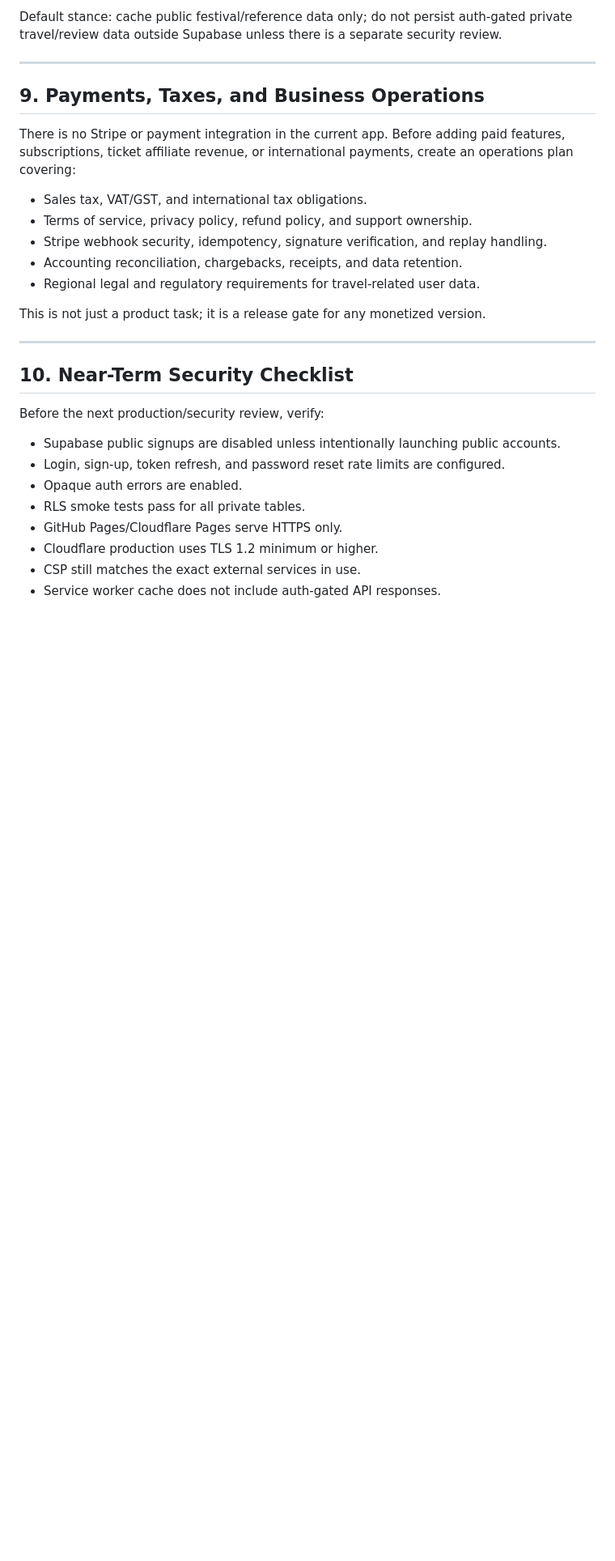
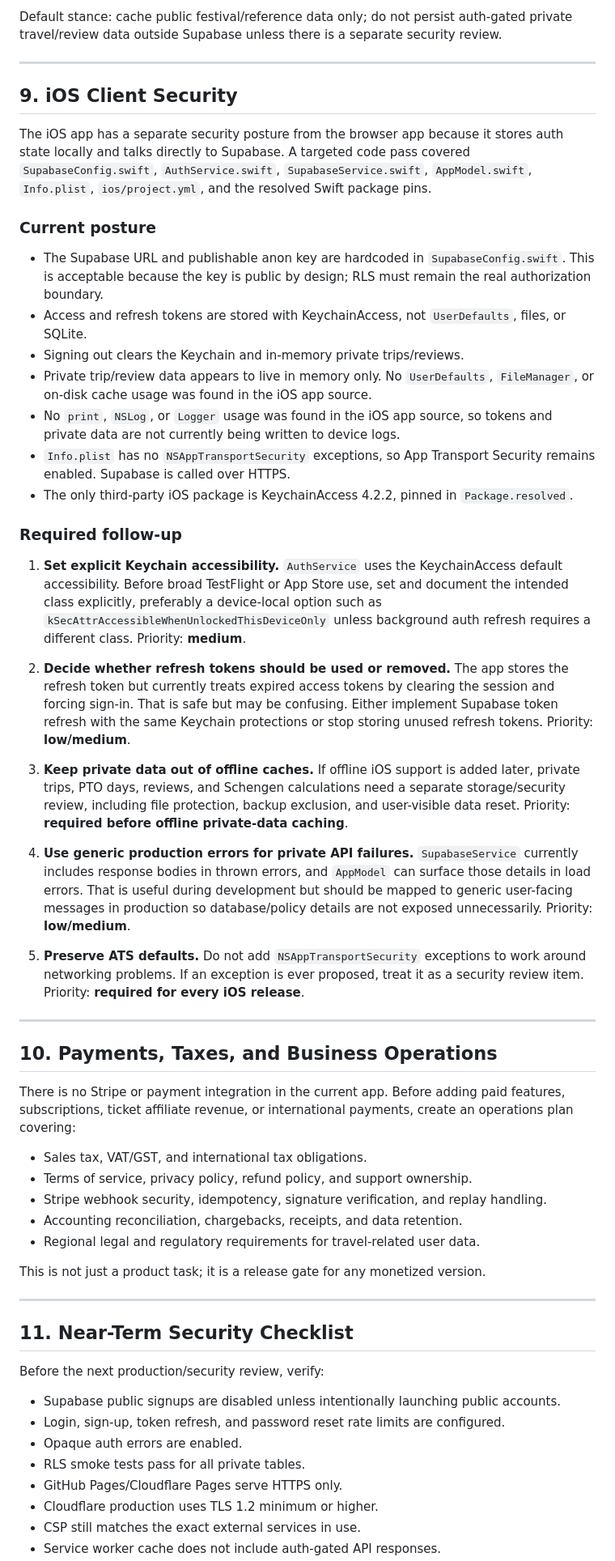
Before and after one commit to bernsync/salsa-event-tracker, a Markdown page: docs/security-assessment.md, the part around one of its changes. Shown at 81% size. Rendered like a GitHub page; blank space fills up the shorter version.

Commit message:
Document iOS security posture

```diff
--- a/docs/security-assessment.md
+++ b/docs/security-assessment.md
@@ -132,7 +132,35 @@ Default stance: cache public festival/reference data only; do not persist auth-g
 
 ---
 
-## 9. Payments, Taxes, and Business Operations
+## 9. iOS Client Security
+
+The iOS app has a separate security posture from the browser app because it stores auth state locally and talks directly to Supabase. A targeted code pass covered `SupabaseConfig.swift`, `AuthService.swift`, `SupabaseService.swift`, `AppModel.swift`, `Info.plist`, `ios/project.yml`, and the resolved Swift package pins.
+
+### Current posture
+
+- The Supabase URL and publishable anon key are hardcoded in `SupabaseConfig.swift`. This is acceptable because the key is public by design; RLS must remain the real authorization boundary.
+- Access and refresh tokens are stored with KeychainAccess, not `UserDefaults`, files, or SQLite.
+- Signing out clears the Keychain and in-memory private trips/reviews.
+- Private trip/review data appears to live in memory only. No `UserDefaults`, `FileManager`, or on-disk cache usage was found in the iOS app source.
+- No `print`, `NSLog`, or `Logger` usage was found in the iOS app source, so tokens and private data are not currently being written to device logs.
+- `Info.plist` has no `NSAppTransportSecurity` exceptions, so App Transport Security remains enabled. Supabase is called over HTTPS.
+- The only third-party iOS package is KeychainAccess 4.2.2, pinned in `Package.resolved`.
+
+### Required follow-up
+
+1. **Set explicit Keychain accessibility.** `AuthService` uses the KeychainAccess default accessibility. Before broad TestFlight or App Store use, set and document the intended class explicitly, preferably a device-local option such as `kSecAttrAccessibleWhenUnlockedThisDeviceOnly` unless background auth refresh requires a different class. Priority: **medium**.
+
+2. **Decide whether refresh tokens should be used or removed.** The app stores the refresh token but currently treats expired access tokens by clearing the session and forcing sign-in. That is safe but may be confusing. Either implement Supabase token refresh with the same Keychain protections or stop storing unused refresh tokens. Priority: **low/medium**.
+
+3. **Keep private data out of offline caches.** If offline iOS support is added later, private trips, PTO days, reviews, and Schengen calculations need a separate storage/security review, including file protection, backup exclusion, and user-visible data reset. Priority: **required before offline private-data caching**.
+
+4. **Use generic production errors for private API failures.** `SupabaseService` currently includes response bodies in thrown errors, and `AppModel` can surface those details in load errors. That is useful during development but should be mapped to generic user-facing messages in production so database/policy details are not exposed unnecessarily. Priority: **low/medium**.
+
+5. **Preserve ATS defaults.** Do not add `NSAppTransportSecurity` exceptions to work around networking problems. If an exception is ever proposed, treat it as a security review item. Priority: **required for every iOS release**.
+
+---
+
+## 10. Payments, Taxes, and Business Operations
 
 There is no Stripe or payment integration in the current app. Before adding paid features, subscriptions, ticket affiliate revenue, or international payments, create an operations plan covering:
 
@@ -146,7 +174,7 @@ This is not just a product task; it is a release gate for any monetized version.
 
 ---
 
-## 10. Near-Term Security Checklist
+## 11. Near-Term Security Checklist
 
 Before the next production/security review, verify:
 
```
Also changed, not shown: other parts of docs/security-assessment.md (+2 -0 lines).
